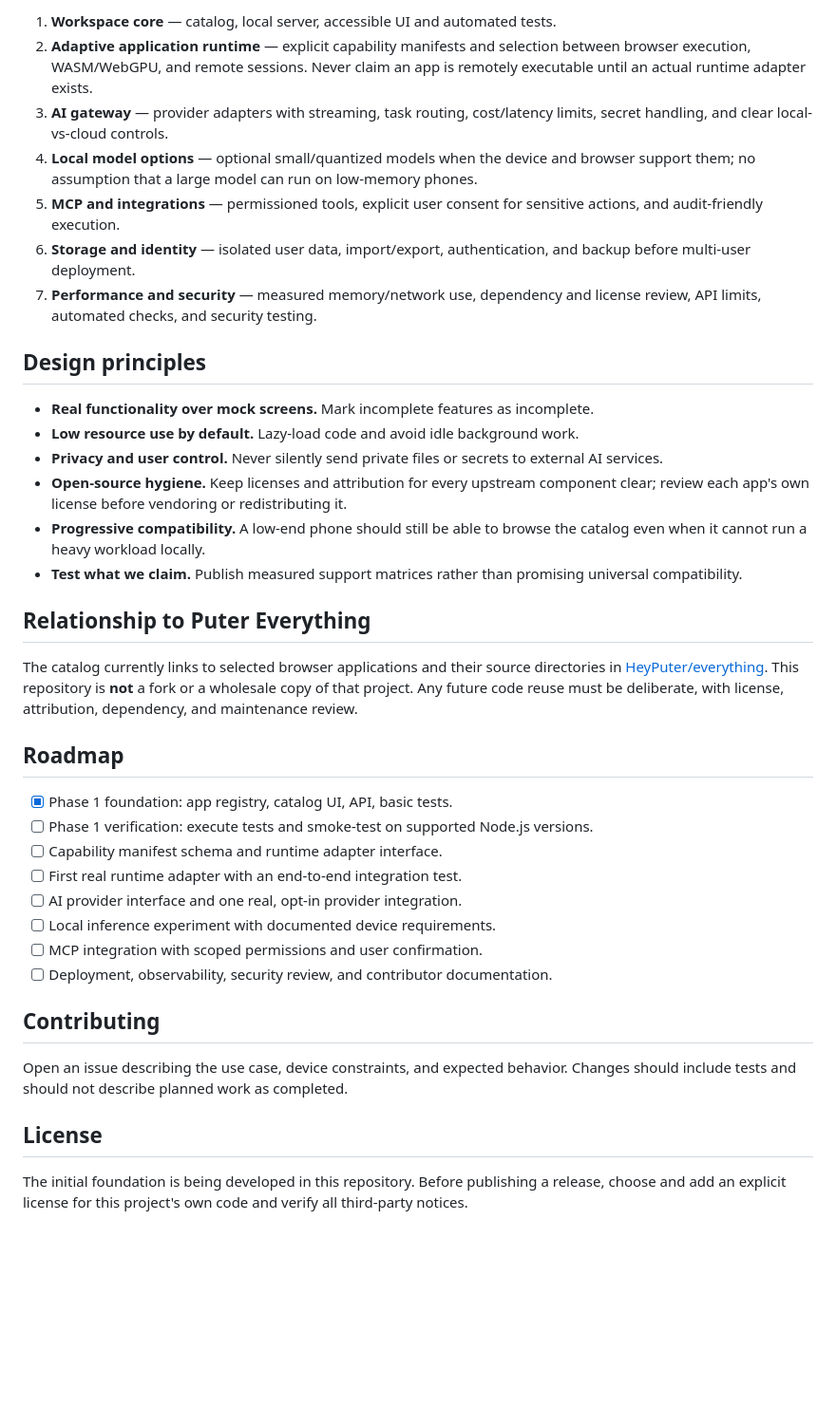
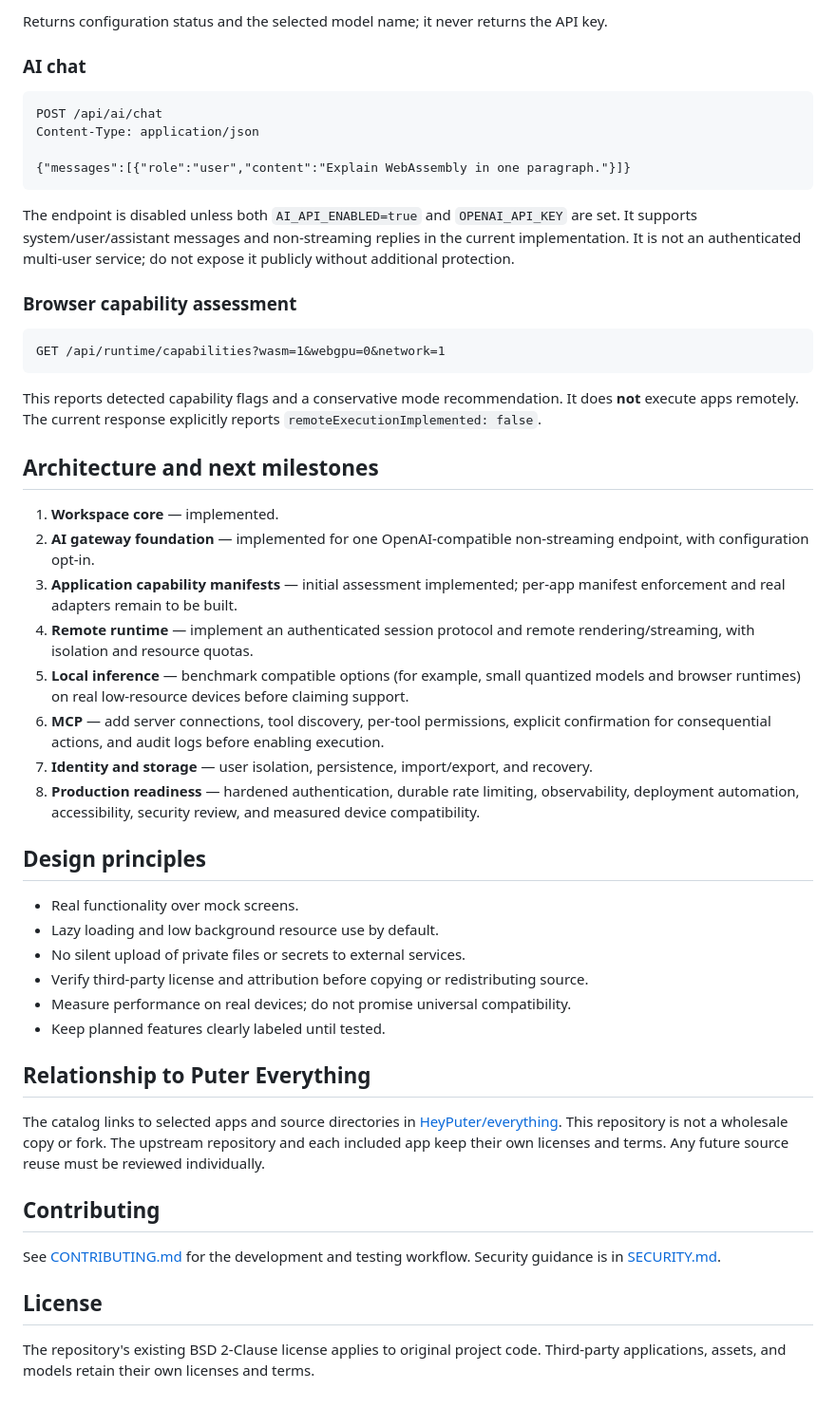
Before and after one commit to galaxyuniversity900-oss/EVERYTHING-, a Markdown page: README.md, the part around one of its changes. Shown at 95% size. Rendered like a GitHub page; blank space fills up the shorter version.

Commit message:
docs: document AI gateway setup and actual runtime status

````diff
--- a/README.md
+++ b/README.md
@@ -60,40 +74,53 @@ Returns the matching app entries, categories, and result count. The catalog entr
 
-1. **Workspace core** — catalog, local server, accessible UI and automated tests.
-2. **Adaptive application runtime** — explicit capability manifests and selection between browser execution, WASM/WebGPU, and remote sessions. Never claim an app is remotely executable until an actual runtime adapter exists.
-3. **AI gateway** — provider adapters with streaming, task routing, cost/latency limits, secret handling, and clear local-vs-cloud controls.
-4. **Local model options** — optional small/quantized models when the device and browser support them; no assumption that a large model can run on low-memory phones.
-5. **MCP and integrations** — permissioned tools, explicit user consent for sensitive actions, and audit-friendly execution.
-6. **Storage and identity** — isolated user data, import/export, authentication, and backup before multi-user deployment.
-7. **Performance and security** — measured memory/network use, dependency and license review, API limits, automated checks, and security testing.
+Returns configuration status and the selected model name; it never returns the API key.
+
+### AI chat
+
+```http
+POST /api/ai/chat
+Content-Type: application/json
+
+{"messages":[{"role":"user","content":"Explain WebAssembly in one paragraph."}]}
+```
+
+The endpoint is disabled unless both `AI_API_ENABLED=true` and `OPENAI_API_KEY` are set. It supports system/user/assistant messages and non-streaming replies in the current implementation. It is not an authenticated multi-user service; do not expose it publicly without additional protection.
+
+### Browser capability assessment
+
+```http
+GET /api/runtime/capabilities?wasm=1&webgpu=0&network=1
+```
+
+This reports detected capability flags and a conservative mode recommendation. It does **not** execute apps remotely. The current response explicitly reports `remoteExecutionImplemented: false`.
+
+## Architecture and next milestones
+
+1. **Workspace core** — implemented.
+2. **AI gateway foundation** — implemented for one OpenAI-compatible non-streaming endpoint, with configuration opt-in.
+3. **Application capability manifests** — initial assessment implemented; per-app manifest enforcement and real adapters remain to be built.
+4. **Remote runtime** — implement an authenticated session protocol and remote rendering/streaming, with isolation and resource quotas.
+5. **Local inference** — benchmark compatible options (for example, small quantized models and browser runtimes) on real low-resource devices before claiming support.
+6. **MCP** — add server connections, tool discovery, per-tool permissions, explicit confirmation for consequential actions, and audit logs before enabling execution.
+7. **Identity and storage** — user isolation, persistence, import/export, and recovery.
+8. **Production readiness** — hardened authentication, durable rate limiting, observability, deployment automation, accessibility, security review, and measured device compatibility.
 
 ## Design principles
 
-- **Real functionality over mock screens.** Mark incomplete features as incomplete.
-- **Low resource use by default.** Lazy-load code and avoid idle background work.
-- **Privacy and user control.** Never silently send private files or secrets to external AI services.
-- **Open-source hygiene.** Keep licenses and attribution for every upstream component clear; review each app's own license before vendoring or redistributing it.
-- **Progressive compatibility.** A low-end phone should still be able to browse the catalog even when it cannot run a heavy workload locally.
-- **Test what we claim.** Publish measured support matrices rather than promising universal compatibility.
+- Real functionality over mock screens.
+- Lazy loading and low background resource use by default.
+- No silent upload of private files or secrets to external services.
+- Verify third-party license and attribution before copying or redistributing source.
+- Measure performance on real devices; do not promise universal compatibility.
+- Keep planned features clearly labeled until tested.
 
 ## Relationship to Puter Everything
 
-The catalog currently links to selected browser applications and their source directories in [HeyPuter/everything](https://github.com/HeyPuter/everything). This repository is **not** a fork or a wholesale copy of that project. Any future code reuse must be deliberate, with license, attribution, dependency, and maintenance review.
-
-## Roadmap
-
-- [x] Phase 1 foundation: app registry, catalog UI, API, basic tests.
-- [ ] Phase 1 verification: execute tests and smoke-test on supported Node.js versions.
-- [ ] Capability manifest schema and runtime adapter interface.
-- [ ] First real runtime adapter with an end-to-end integration test.
-- [ ] AI provider interface and one real, opt-in provider integration.
-- [ ] Local inference experiment with documented device requirements.
-- [ ] MCP integration with scoped permissions and user confirmation.
-- [ ] Deployment, observability, security review, and contributor documentation.
+The catalog links to selected apps and source directories in [HeyPuter/everything](https://github.com/HeyPuter/everything). This repository is not a wholesale copy or fork. The upstream repository and each included app keep their own licenses and terms. Any future source reuse must be reviewed individually.
 
 ## Contributing
 
-Open an issue describing the use case, device constraints, and expected behavior. Changes should include tests and should not describe planned work as completed.
+See [CONTRIBUTING.md](CONTRIBUTING.md) for the development and testing workflow. Security guidance is in [SECURITY.md](SECURITY.md).
 
 ## License
 
-The initial foundation is being developed in this repository. Before publishing a release, choose and add an explicit license for this project's own code and verify all third-party notices.
+The repository's existing BSD 2-Clause license applies to original project code. Third-party applications, assets, and models retain their own licenses and terms.
````
Also changed, not shown: other parts of README.md (+35 -21 lines).
